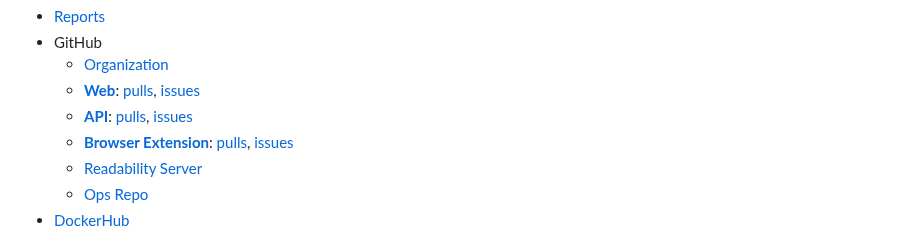
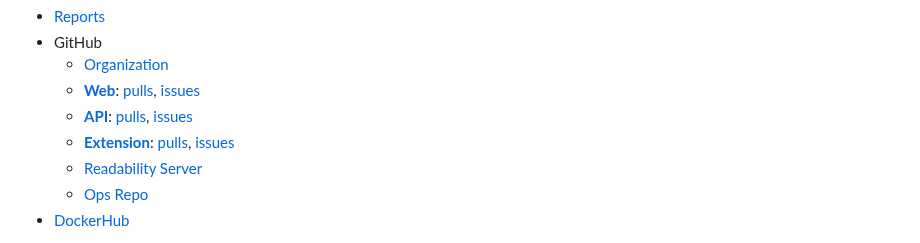
Before and after one commit to mircealungu/mircea, a Markdown page: links.md, the part around the change. Drawn GitHub-style.

```diff
--- a/links.md
+++ b/links.md
@@ -4,7 +4,7 @@
 	- [Organization](https://github.com/zeeguu)
 	- [**Web**](https://github.com/zeeguu/web/): [pulls](https://github.com/zeeguu/web/pulls), [issues](https://github.com/zeeguu/web/issues)
 	- [**API**](https://github.com/zeeguu/api): [pulls](https://github.com/zeeguu/api/pulls), [issues](https://github.com/zeeguu/api/issues)
-	- [**Browser Extension**](https://github.com/zeeguu/browser-extension): [pulls](https://github.com/zeeguu/browser-extension/pulls), [issues](https://github.com/zeeguu/browser-extension/issues)
+	- [**Extension**](https://github.com/zeeguu/browser-extension): [pulls](https://github.com/zeeguu/browser-extension/pulls), [issues](https://github.com/zeeguu/browser-extension/issues)
 	- [Readability Server](https://github.com/mircealungu/readability-server/)
 	- [Ops Repo](https://github.com/mircealungu/zeeguu-ops)
 - [DockerHub](https://hub.docker.com/?namespace=zeeguu)
```
